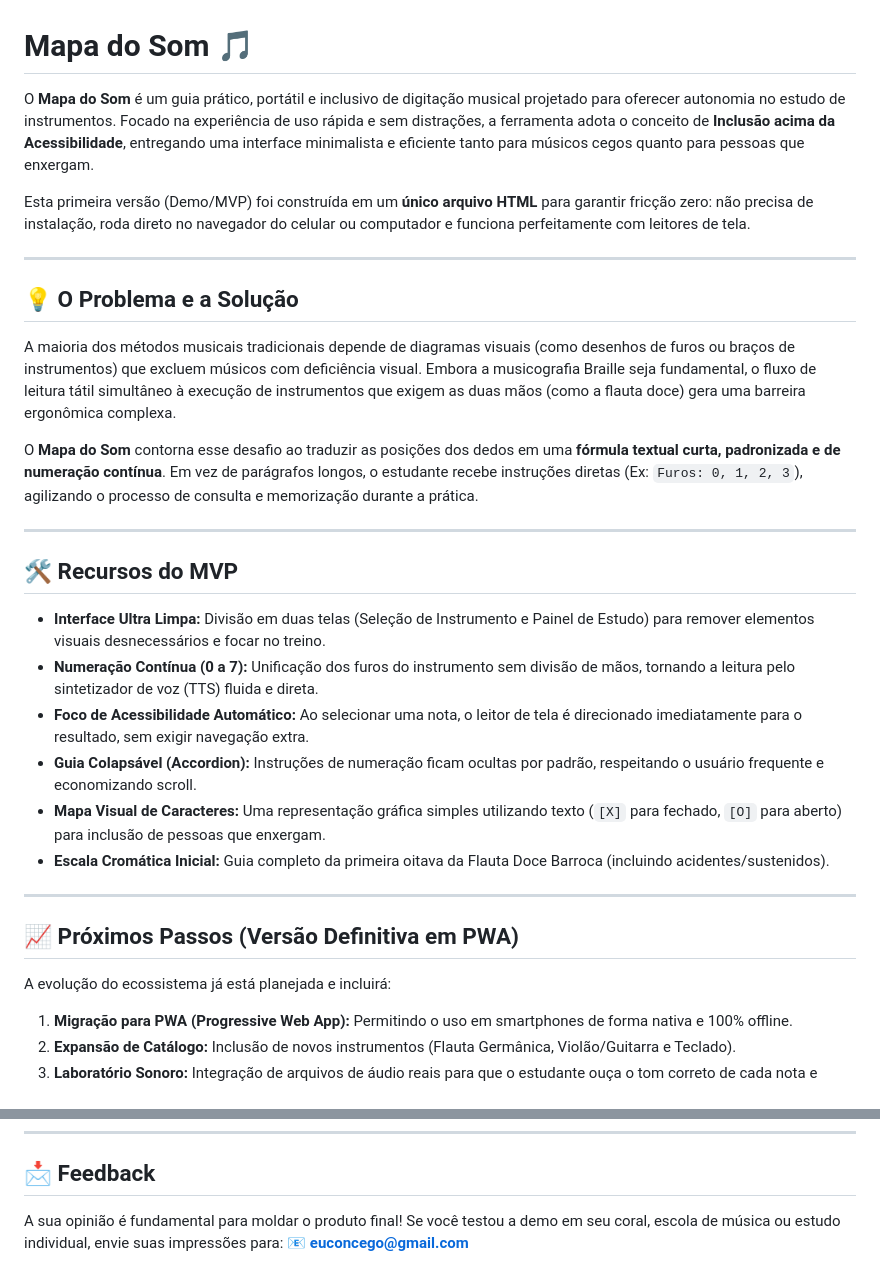
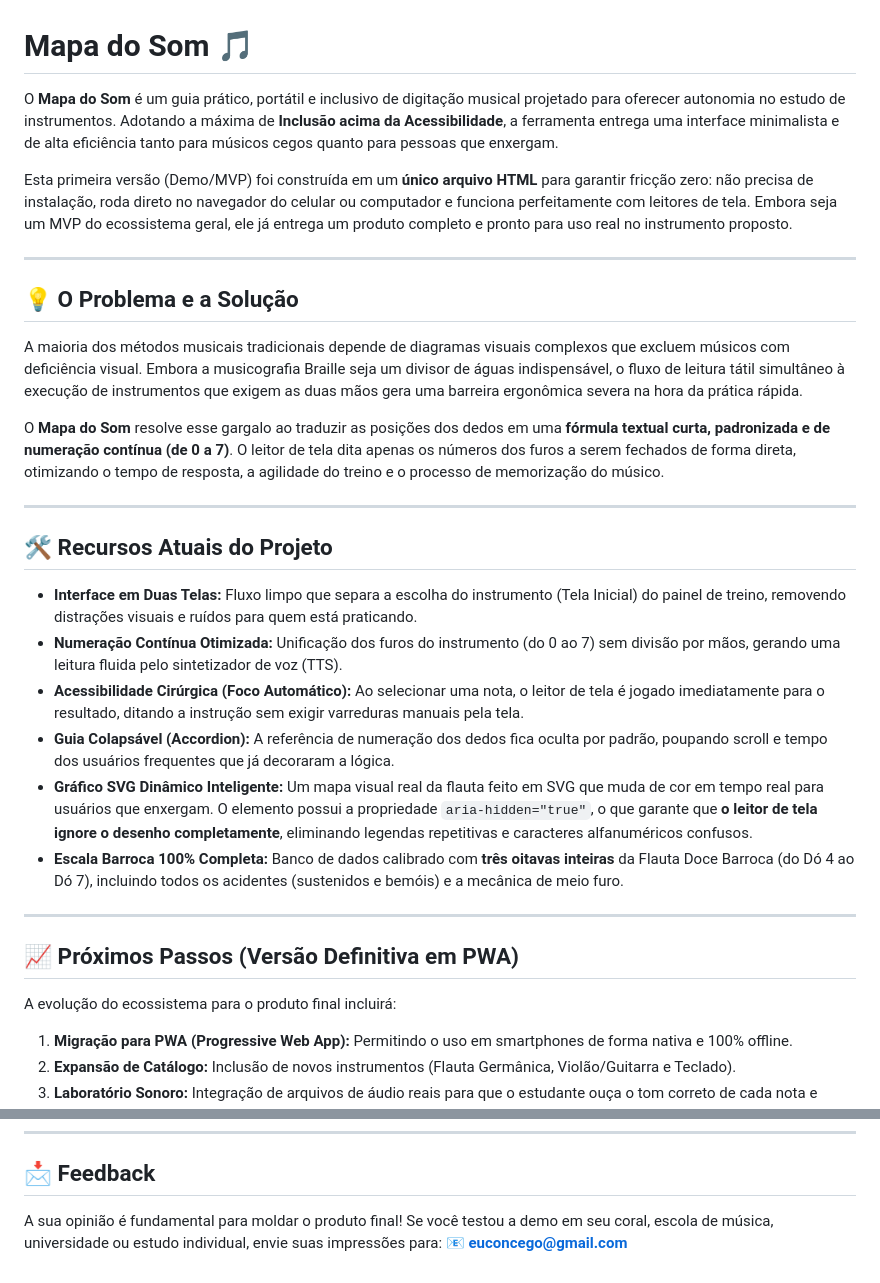
Before and after one commit to concego/mapa-do-som, a Markdown page: readme.md, 2 parts joined by grey strips. Rendered like a GitHub page.

Commit message:
Revise o conteúdo do README.md para clareza e detalhes
Atualiza a descrição do Mapa do Som para maior clareza e detalhamento. Melhora a seção de recursos e próximos passos, além de incluir créditos e informações de feedback.

```diff
--- a/readme.md
+++ b/readme.md
@@ -1,33 +1,33 @@
 # Mapa do Som 🎵
 
-O **Mapa do Som** é um guia prático, portátil e inclusivo de digitação musical projetado para oferecer autonomia no estudo de instrumentos. Focado na experiência de uso rápida e sem distrações, a ferramenta adota o conceito de **Inclusão acima da Acessibilidade**, entregando uma interface minimalista e eficiente tanto para músicos cegos quanto para pessoas que enxergam.
+O **Mapa do Som** é um guia prático, portátil e inclusivo de digitação musical projetado para oferecer autonomia no estudo de instrumentos. Adotando a máxima de **Inclusão acima da Acessibilidade**, a ferramenta entrega uma interface minimalista e de alta eficiência tanto para músicos cegos quanto para pessoas que enxergam.
 
-Esta primeira versão (Demo/MVP) foi construída em um **único arquivo HTML** para garantir fricção zero: não precisa de instalação, roda direto no navegador do celular ou computador e funciona perfeitamente com leitores de tela.
+Esta primeira versão (Demo/MVP) foi construída em um **único arquivo HTML** para garantir fricção zero: não precisa de instalação, roda direto no navegador do celular ou computador e funciona perfeitamente com leitores de tela. Embora seja um MVP do ecossistema geral, ele já entrega um produto completo e pronto para uso real no instrumento proposto.
 
 ---
 
 ## 💡 O Problema e a Solução
 
-A maioria dos métodos musicais tradicionais depende de diagramas visuais (como desenhos de furos ou braços de instrumentos) que excluem músicos com deficiência visual. Embora a musicografia Braille seja fundamental, o fluxo de leitura tátil simultâneo à execução de instrumentos que exigem as duas mãos (como a flauta doce) gera uma barreira ergonômica complexa.
+A maioria dos métodos musicais tradicionais depende de diagramas visuais complexos que excluem músicos com deficiência visual. Embora a musicografia Braille seja um divisor de águas indispensável, o fluxo de leitura tátil simultâneo à execução de instrumentos que exigem as duas mãos gera uma barreira ergonômica severa na hora da prática rápida.
 
-O **Mapa do Som** contorna esse desafio ao traduzir as posições dos dedos em uma **fórmula textual curta, padronizada e de numeração contínua**. Em vez de parágrafos longos, o estudante recebe instruções diretas (Ex: `Furos: 0, 1, 2, 3`), agilizando o processo de consulta e memorização durante a prática.
+O **Mapa do Som** resolve esse gargalo ao traduzir as posições dos dedos em uma **fórmula textual curta, padronizada e de numeração contínua (de 0 a 7)**. O leitor de tela dita apenas os números dos furos a serem fechados de forma direta, otimizando o tempo de resposta, a agilidade do treino e o processo de memorização do músico.
 
 ---
 
-## 🛠️ Recursos do MVP
+## 🛠️ Recursos Atuais do Projeto
 
-- **Interface Ultra Limpa:** Divisão em duas telas (Seleção de Instrumento e Painel de Estudo) para remover elementos visuais desnecessários e focar no treino.
-- **Numeração Contínua (0 a 7):** Unificação dos furos do instrumento sem divisão de mãos, tornando a leitura pelo sintetizador de voz (TTS) fluida e direta.
-- **Foco de Acessibilidade Automático:** Ao selecionar uma nota, o leitor de tela é direcionado imediatamente para o resultado, sem exigir navegação extra.
-- **Guia Colapsável (Accordion):** Instruções de numeração ficam ocultas por padrão, respeitando o usuário frequente e economizando scroll.
-- **Mapa Visual de Caracteres:** Uma representação gráfica simples utilizando texto (`[X]` para fechado, `[O]` para aberto) para inclusão de pessoas que enxergam.
-- **Escala Cromática Inicial:** Guia completo da primeira oitava da Flauta Doce Barroca (incluindo acidentes/sustenidos).
+- **Interface em Duas Telas:** Fluxo limpo que separa a escolha do instrumento (Tela Inicial) do painel de treino, removendo distrações visuais e ruídos para quem está praticando.
+- **Numeração Contínua Otimizada:** Unificação dos furos do instrumento (do 0 ao 7) sem divisão por mãos, gerando uma leitura fluida pelo sintetizador de voz (TTS).
+- **Acessibilidade Cirúrgica (Foco Automático):** Ao selecionar uma nota, o leitor de tela é jogado imediatamente para o resultado, ditando a instrução sem exigir varreduras manuais pela tela.
+- **Guia Colapsável (Accordion):** A referência de numeração dos dedos fica oculta por padrão, poupando scroll e tempo dos usuários frequentes que já decoraram a lógica.
+- **Gráfico SVG Dinâmico Inteligente:** Um mapa visual real da flauta feito em SVG que muda de cor em tempo real para usuários que enxergam. O elemento possui a propriedade `aria-hidden="true"`, o que garante que **o leitor de tela ignore o desenho completamente**, eliminando legendas repetitivas e caracteres alfanuméricos confusos.
+- **Escala Barroca 100% Completa:** Banco de dados calibrado com **três oitavas inteiras** da Flauta Doce Barroca (do Dó 4 ao Dó 7), incluindo todos os acidentes (sustenidos e bemóis) e a mecânica de meio furo.
 
 ---
 
 ## 📈 Próximos Passos (Versão Definitiva em PWA)
 
-A evolução do ecossistema já está planejada e incluirá:
+A evolução do ecossistema para o produto final incluirá:
 1. **Migração para PWA (Progressive Web App):** Permitindo o uso em smartphones de forma nativa e 100% offline.
 2. **Expansão de Catálogo:** Inclusão de novos instrumentos (Flauta Germânica, Violão/Guitarra e Teclado).
 3. **Laboratório Sonoro:** Integração de arquivos de áudio reais para que o estudante ouça o tom correto de cada nota e calibre seu ouvido.
@@ -44,5 +44,5 @@ A evolução do ecossistema já está planejada e incluirá:
 
 ## 📩 Feedback
 
-A sua opinião é fundamental para moldar o produto final! Se você testou a demo em seu coral, escola de música ou estudo individual, envie suas impressões para:
+A sua opinião é fundamental para moldar o produto final! Se você testou a demo em seu coral, escola de música, universidade ou estudo individual, envie suas impressões para:
 📧 **euconcego@gmail.com**
```
Also changed, not shown: other parts of readme.md (+1 -1 lines).
